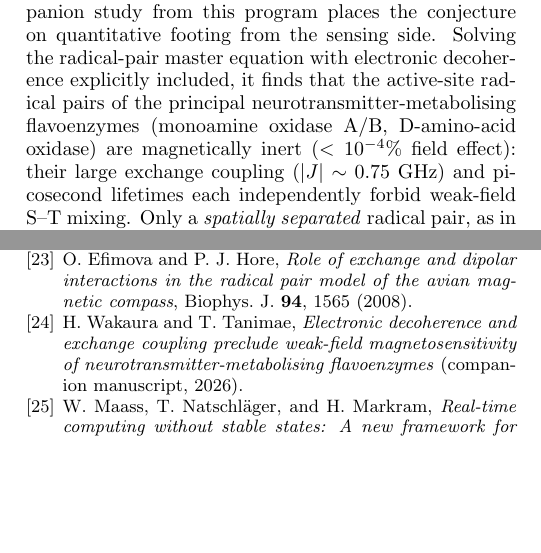
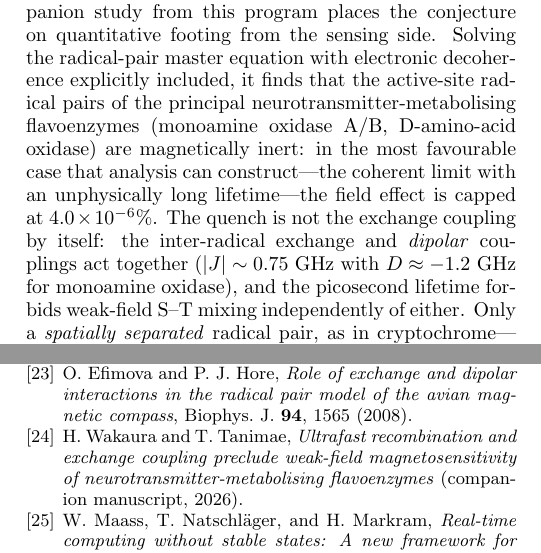
Before and after one commit to deeptell-inc/new_Q_brain, a LaTeX paper (manuscript/main.tex): two parts of the columns of pages 1 and 13 of 14, joined at a grey line, cut so that both start at the same text, the shorter picture padded with empty space. Compiled offline with pdfLaTeX.

Commit message:
Update the companion citation: J does not quench it alone
The sibling screening manuscript was revised after review to attribute the
weak-field quench to the exchange AND dipolar couplings acting together, not to
J by itself -- the S-T- crossing sits at omega_B = J + D/6, and for monoamine
oxidase D is -1.2 GHz against J = 0.75 GHz, so dropping D is not a small
correction. This paper cited the pre-revision attribution.

Also tightens the bound it quotes. The companion now caps the field effect at
4.0e-6 % in the most favourable case it can construct (coherent limit,
unphysically long lifetime); this paper was still quoting <1e-4 %, which is
loose by a factor of 25 in the direction that understates the companion's own
result.

And the bibliography gave the companion's old title -- "Electronic decoherence
and exchange coupling..." where it is now "Ultrafast recombination and exchange
coupling...".

No number computed in this package changes; the citation was the only thing out
of date.

Co-Authored-By: Claude Fable 5 <noreply@anthropic.com>

```diff
--- a/manuscript/main.tex
+++ b/manuscript/main.tex
@@ -91,9 +91,13 @@ contributions. A companion study from
 this program places the conjecture on quantitative footing from the sensing side. Solving the radical-pair master equation with electronic
 decoherence explicitly included, it finds that the active-site radical pairs of
 the principal neurotransmitter-metabolising flavoenzymes (monoamine oxidase A/B,
-D-amino-acid oxidase) are magnetically inert ($<10^{-4}\%$ field effect): their
-large exchange coupling ($|J|\sim0.75$~GHz) and picosecond lifetimes each
-independently forbid weak-field S--T mixing. Only a \emph{spatially separated}
+D-amino-acid oxidase) are magnetically inert: in the most favourable case that
+analysis can construct---the coherent limit with an unphysically long
+lifetime---the field effect is capped at $4.0\times10^{-6}\%$. The quench is not
+the exchange coupling by itself: the inter-radical exchange and \emph{dipolar}
+couplings act together ($|J|\sim0.75$~GHz with $D\approx-1.2$~GHz for monoamine
+oxidase), and the picosecond lifetime forbids weak-field S--T mixing
+independently of either. Only a \emph{spatially separated}
 radical pair, as in cryptochrome---with $J\approx0$ and a microsecond
 lifetime---sustains the coherence required for weak-field
 sensitivity~\cite{Efimova2008,Companion2026}. This premise is a standard result of
@@ -1174,7 +1178,7 @@ flavocoenzyme radicals}, Sci. Rep. \textbf{11}, 18395 (2021).
 avian magnetic compass}, Biophys. J. \textbf{94}, 1565 (2008).
 
 \bibitem{Companion2026} H.~Wakaura and T.~Tanimae,
-\textit{Electronic decoherence and exchange coupling preclude weak-field
+\textit{Ultrafast recombination and exchange coupling preclude weak-field
 magnetosensitivity of neurotransmitter-metabolising flavoenzymes}
 (companion manuscript, 2026).
 
```
Also changed, not shown: FREEZE_MANIFEST.txt (+5 -5 lines), manuscript/cover_letter.pdf, manuscript/data_availability.pdf, manuscript/main.pdf, manuscript/supplementary.pdf.
